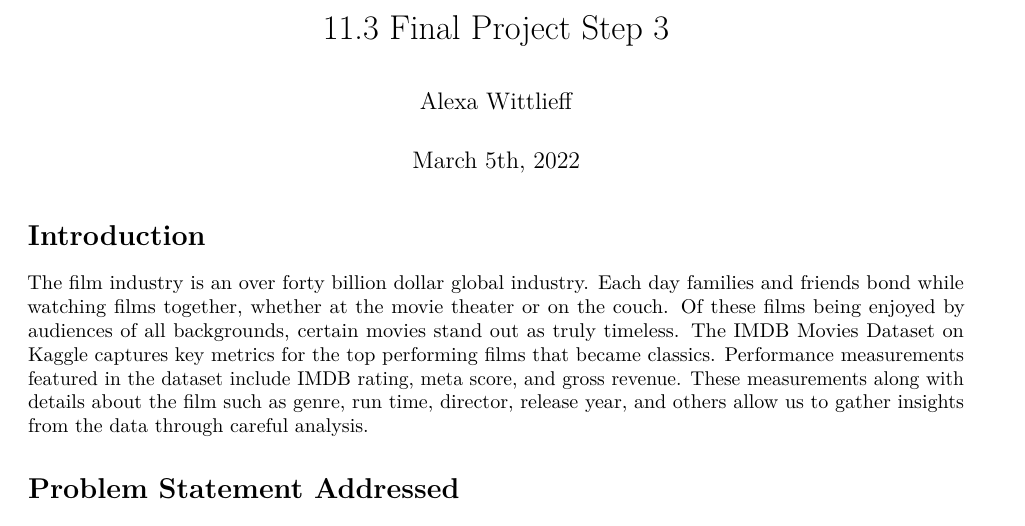
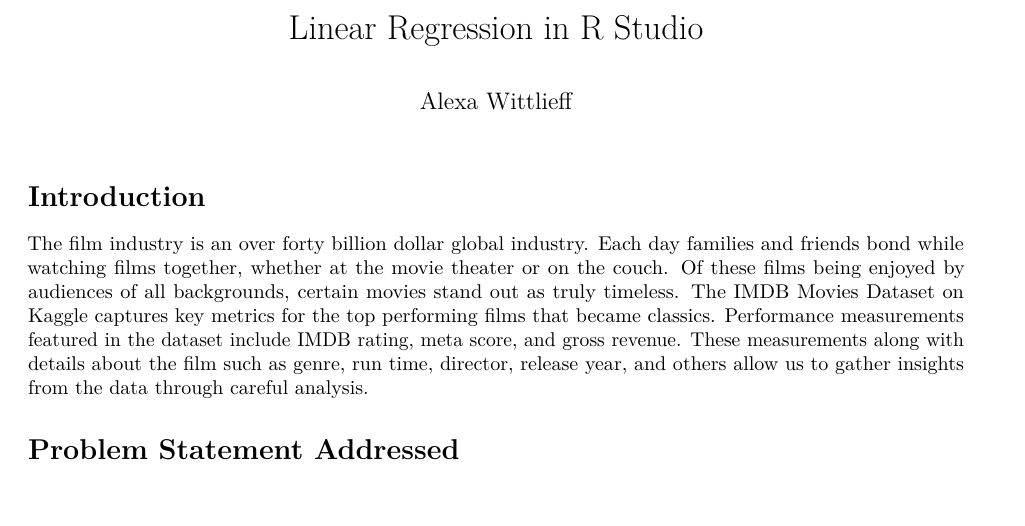
Before and after one commit to Alwittlieff/Alwittlieff.github.io, an R Markdown document (Movie Data Linear Regression in R/Linear Regression in R Studio.RMD): part of page 1 of 2, cut at the place of the change, the shorter picture padded with empty space. Rendered offline with R 4.5, knitr and Pandoc, then LaTeX, with nearby package versions; some code elsewhere in the file could not run offline.

Commit message:
Header Updates

```diff
--- a/Movie Data Linear Regression in R/Linear Regression in R Studio.RMD
+++ b/Movie Data Linear Regression in R/Linear Regression in R Studio.RMD
@@ -1,7 +1,6 @@
 ---
-title: "11.3 Final Project Step 3"
+title: "Linear Regression in R Studio"
 author: "Alexa Wittlieff"
-date: "March 5th, 2022"
 output:
     pdf_document: default
     word_document: default
```
Also changed, not shown: Chuck Norris Joke Generator from API in PyCharm/API Pull in PyCharm.py (+1 -4 lines).
